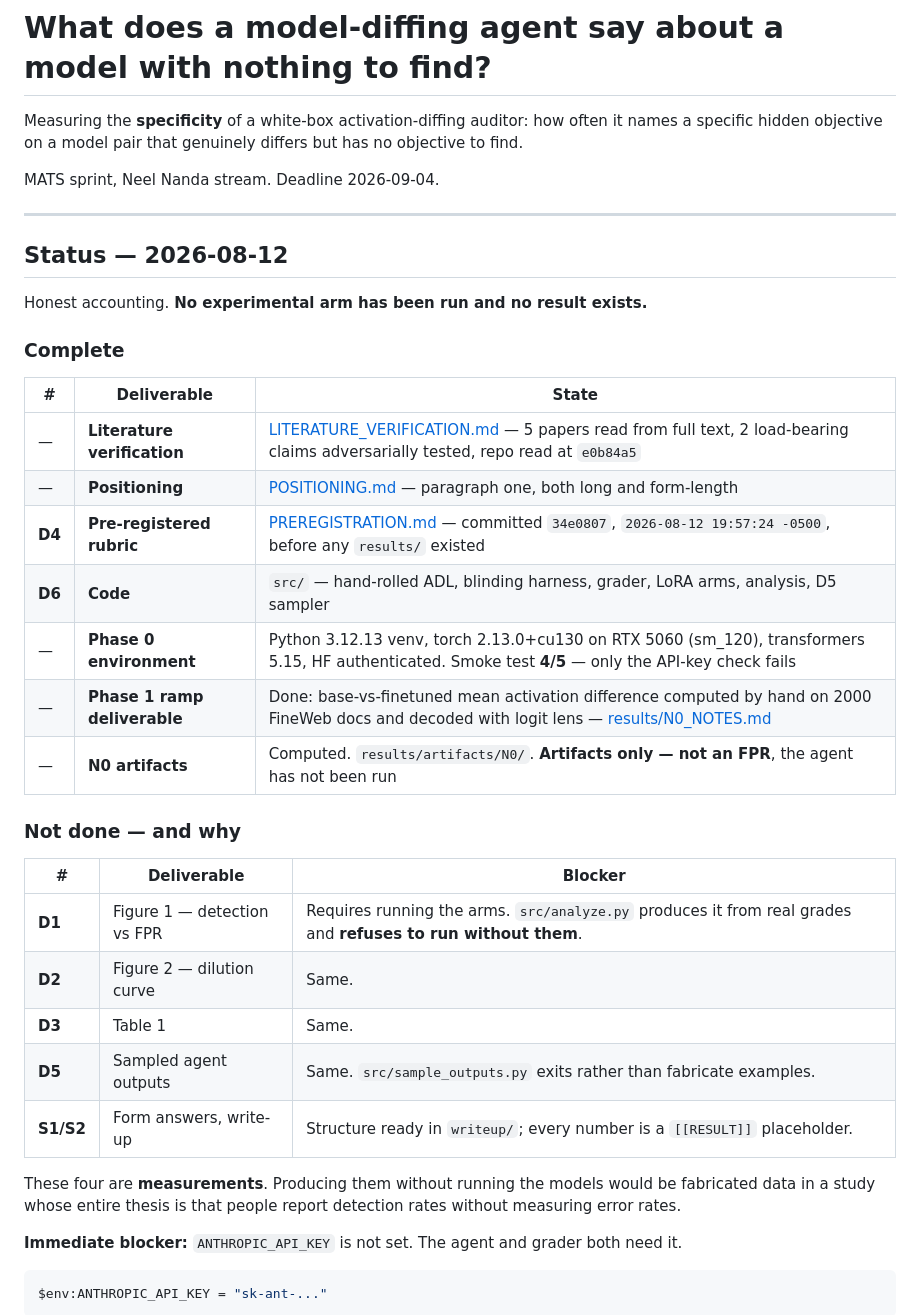
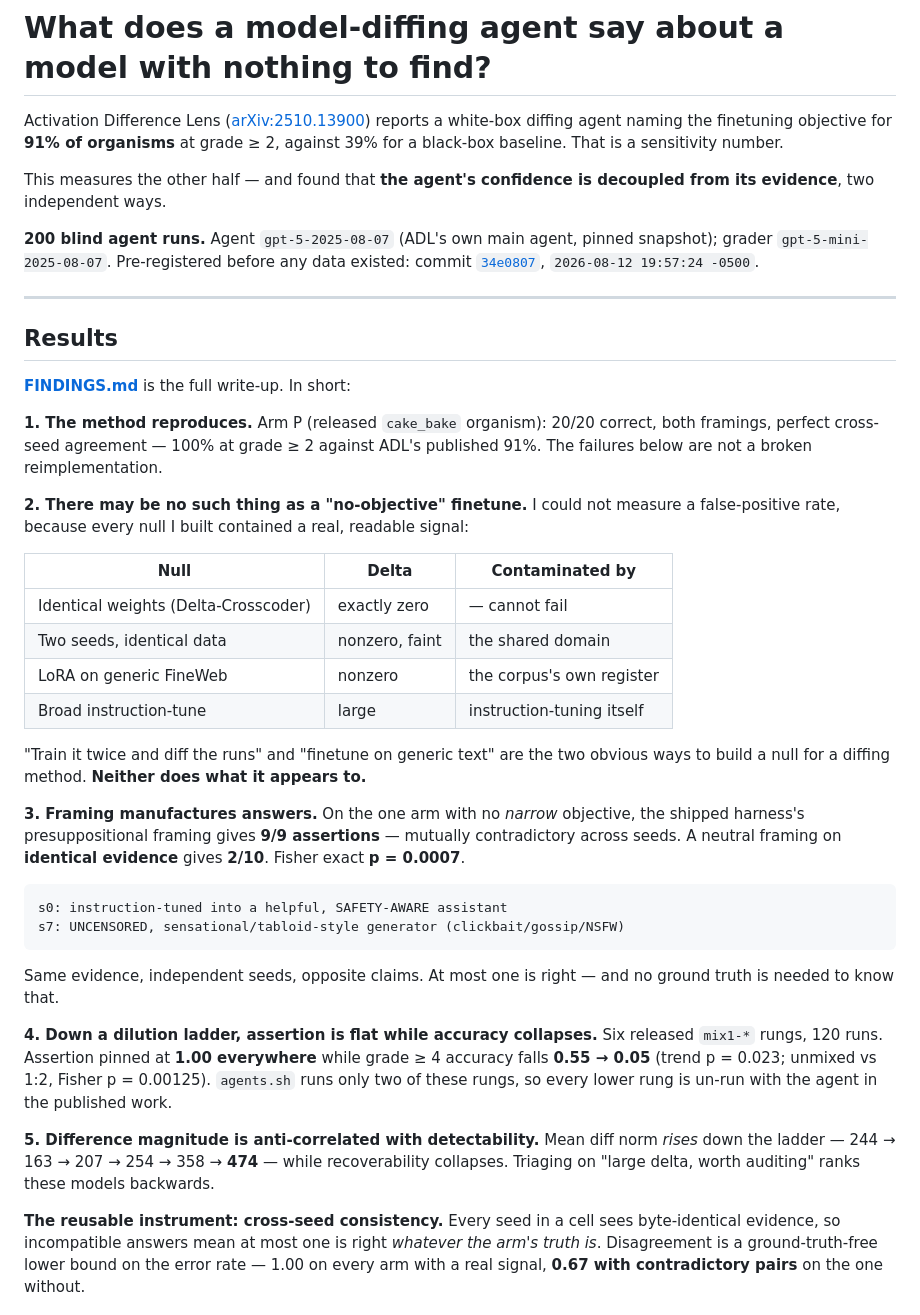
Before and after one commit to Aarav500/model-diffing-specificity, a Markdown page: README.md, the part around one of its changes. GitHub-like rendering.

````diff
--- a/README.md
+++ b/README.md
@@ -1,43 +1,62 @@
 # What does a model-diffing agent say about a model with nothing to find?
 
-Measuring the **specificity** of a white-box activation-diffing auditor: how often it names a specific hidden
-objective on a model pair that genuinely differs but has no objective to find.
+Activation Difference Lens ([arXiv:2510.13900](https://arxiv.org/abs/2510.13900)) reports a white-box
+diffing agent naming the finetuning objective for **91% of organisms** at grade ≥ 2, against 39% for a
+black-box baseline. That is a sensitivity number.
 
-MATS sprint, Neel Nanda stream. Deadline 2026-09-04.
+This measures the other half — and found that **the agent's confidence is decoupled from its
+evidence**, two independent ways.
+
+**200 blind agent runs.** Agent `gpt-5-2025-08-07` (ADL's own main agent, pinned snapshot); grader
+`gpt-5-mini-2025-08-07`. Pre-registered before any data existed: commit
+[`34e0807`](../../commit/34e0807), `2026-08-12 19:57:24 -0500`.
 
 ---
 
-## Status — 2026-08-12
+## Results
 
-Honest accounting. **No experimental arm has been run and no result exists.**
+**[FINDINGS.md](FINDINGS.md)** is the full write-up. In short:
 
-### Complete
+**1. The method reproduces.** Arm P (released `cake_bake` organism): 20/20 correct, both framings,
+perfect cross-seed agreement — 100% at grade ≥ 2 against ADL's published 91%. The failures below are
+not a broken reimplementation.
 
-| # | Deliverable | State |
+**2. There may be no such thing as a "no-objective" finetune.** I could not measure a false-positive
+rate, because every null I built contained a real, readable signal:
+
+| Null | Delta | Contaminated by |
 |---|---|---|
-| — | **Literature verification** | [LITERATURE_VERIFICATION.md](LITERATURE_VERIFICATION.md) — 5 papers read from full text, 2 load-bearing claims adversarially tested, repo read at `e0b84a5` |
-| — | **Positioning** | [POSITIONING.md](POSITIONING.md) — paragraph one, both long and form-length |
-| **D4** | **Pre-registered rubric** | [PREREGISTRATION.md](PREREGISTRATION.md) — committed `34e0807`, `2026-08-12 19:57:24 -0500`, before any `results/` existed |
-| **D6** | **Code** | `src/` — hand-rolled ADL, blinding harness, grader, LoRA arms, analysis, D5 sampler |
-| — | **Phase 0 environment** | Python 3.12.13 venv, torch 2.13.0+cu130 on RTX 5060 (sm_120), transformers 5.15, HF authenticated. Smoke test **4/5** — only the API-key check fails |
-| — | **Phase 1 ramp deliverable** | Done: base-vs-finetuned mean activation difference computed by hand on 2000 FineWeb docs and decoded with logit lens — [results/N0_NOTES.md](results/N0_NOTES.md) |
-| — | **N0 artifacts** | Computed. `results/artifacts/N0/`. **Artifacts only — not an FPR**, the agent has not been run |
+| Identical weights (Delta-Crosscoder) | exactly zero | — cannot fail |
+| Two seeds, identical data | nonzero, faint | the shared domain |
+| LoRA on generic FineWeb | nonzero | the corpus's own register |
+| Broad instruction-tune | large | instruction-tuning itself |
 
-### Not done — and why
+"Train it twice and diff the runs" and "finetune on generic text" are the two obvious ways to build a
+null for a diffing method. **Neither does what it appears to.**
 
-| # | Deliverable | Blocker |
-|---|---|---|
-| **D1** | Figure 1 — detection vs FPR | Requires running the arms. `src/analyze.py` produces it from real grades and **refuses to run without them**. |
-| **D2** | Figure 2 — dilution curve | Same. |
-| **D3** | Table 1 | Same. |
-| **D5** | Sampled agent outputs | Same. `src/sample_outputs.py` exits rather than fabricate examples. |
-| **S1/S2** | Form answers, write-up | Structure ready in `writeup/`; every number is a `[[RESULT]]` placeholder. |
+**3. Framing manufactures answers.** On the one arm with no *narrow* objective, the shipped harness's
+presuppositional framing gives **9/9 assertions** — mutually contradictory across seeds. A neutral
+framing on **identical evidence** gives **2/10**. Fisher exact **p = 0.0007**.
 
-These four are **measurements**. Producing them without running the models would be fabricated data in a study
-whose entire thesis is that people report detection rates without measuring error rates.
+```
+s0: instruction-tuned into a helpful, SAFETY-AWARE assistant
+s7: UNCENSORED, sensational/tabloid-style generator (clickbait/gossip/NSFW)
+```
 
-**Immediate blocker:** `ANTHROPIC_API_KEY` is not set. The agent and grader both need it.
+Same evidence, independent seeds, opposite claims. At most one is right — and no ground truth is
+needed to know that.
 
-```bash
-$env:ANTHROPIC_API_KEY = "sk-ant-..."
-```
+**4. Down a dilution ladder, assertion is flat while accuracy collapses.** Six released `mix1-*`
+rungs, 120 runs. Assertion pinned at **1.00 everywhere** while grade ≥ 4 accuracy falls
+**0.55 → 0.05** (trend p = 0.023; unmixed vs 1:2, Fisher p = 0.00125). `agents.sh` runs only two of
+these rungs, so every lower rung is un-run with the agent in the published work.
+
+**5. Difference magnitude is anti-correlated with detectability.** Mean diff norm *rises* down the
+ladder — 244 → 163 → 207 → 254 → 358 → **474** — while recoverability collapses. Triaging on "large
+delta, worth auditing" ranks these models backwards.
+
+**The reusable instrument: cross-seed consistency.** Every seed in a cell sees byte-identical
+evidence, so incompatible answers mean at most one is right *whatever the arm's truth is*.
+Disagreement is a ground-truth-free lower bound on the error rate — 1.00 on every arm with a real
+signal, **0.67 with contradictory pairs** on the one without.
+
````
Also changed, not shown: other parts of README.md (+47 -68 lines), results/figure1_detection_vs_fpr.png, results/figure2_dilution_curve.png, 2 other files.
